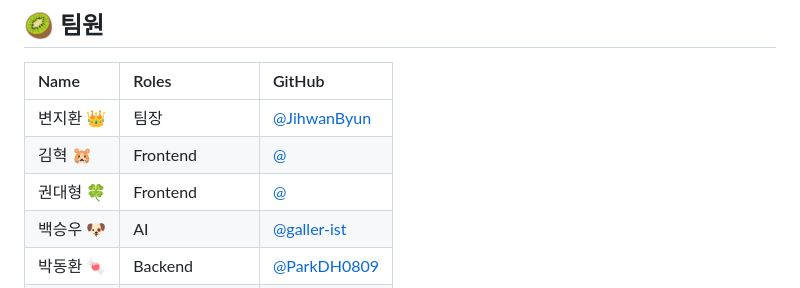
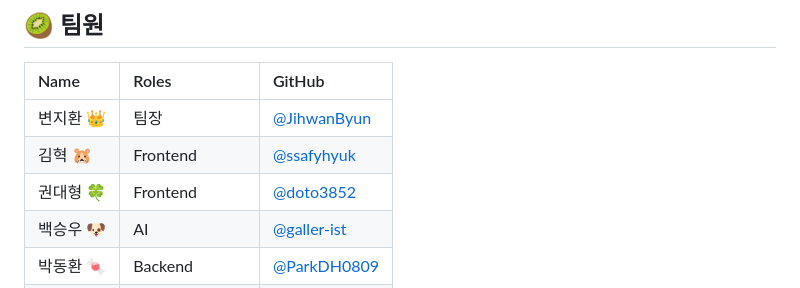
Before and after one commit to JihwanByun/urecar, a Markdown page: README.md, the part around the change. GitHub-like rendering.

Commit message:
Update README.md
Former-commit-id: f33dc9d6f87e35058ffcf016419d6027ae0163b3

```diff
--- a/README.md
+++ b/README.md
@@ -243,8 +243,8 @@
 | Name      | Roles                                   | GitHub                                         |
 | :-------- | :-------------------------------------- | :--------------------------------------------- |
 | 변지환 👑 | 팀장 | [@JihwanByun](https://github.com/JihwanByun)        |
-| 김혁 🐹 | Frontend                                | [@](https://github.com/) |
-| 권대형 🍀 | Frontend                           | [@](https://github.com/)   |
+| 김혁 🐹 | Frontend                                | [@ssafyhyuk](https://github.com/ssafyhyuk) |
+| 권대형 🍀 | Frontend                           | [@doto3852](https://github.com/doto3852)   |
 | 백승우 🐶 | AI                 | [@galler-ist](https://github.com/galler-ist)   |
 | 박동환 🍬 | Backend                                 | [@ParkDH0809](https://github.com/ParkDH0809)   |
 | 임준혁 🐰 | Backend, CI/CD                          | [@Im-Junhyuk](https://github.com/Im-Junhyuk)         |
```
